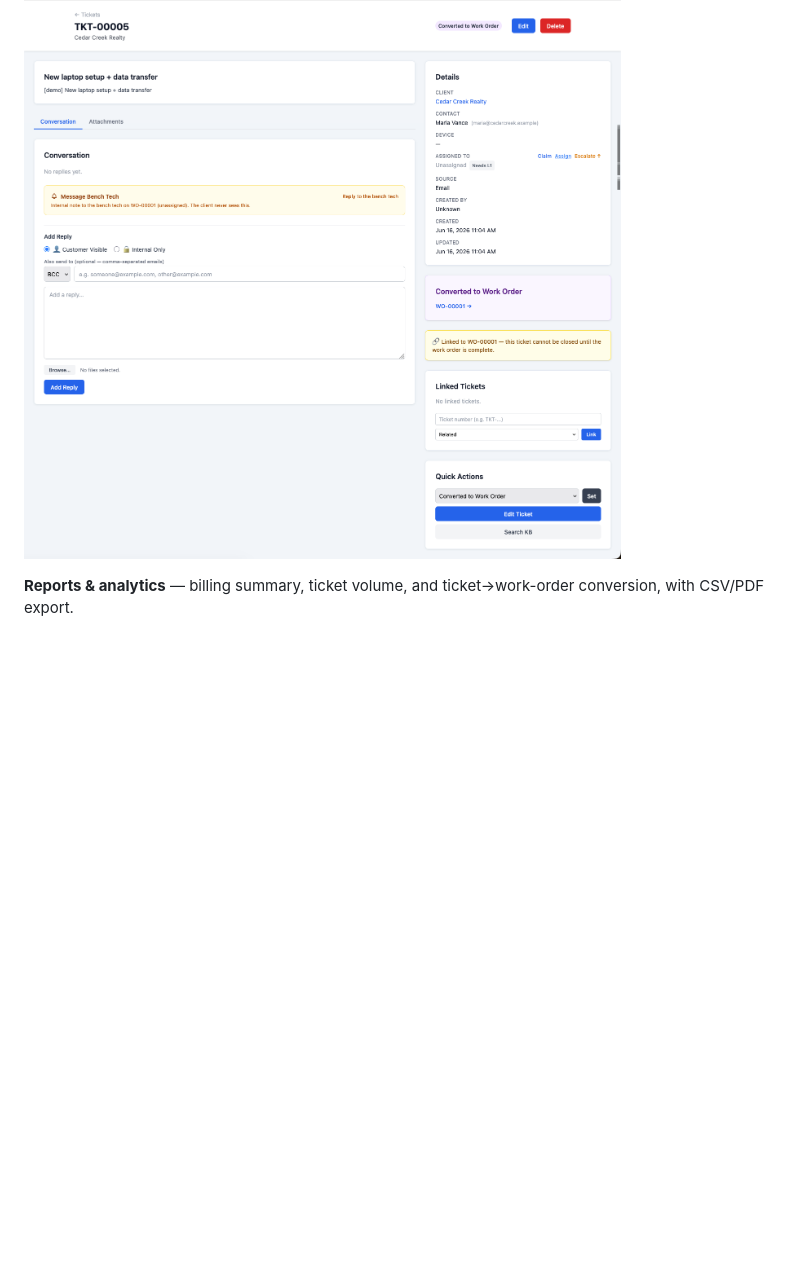
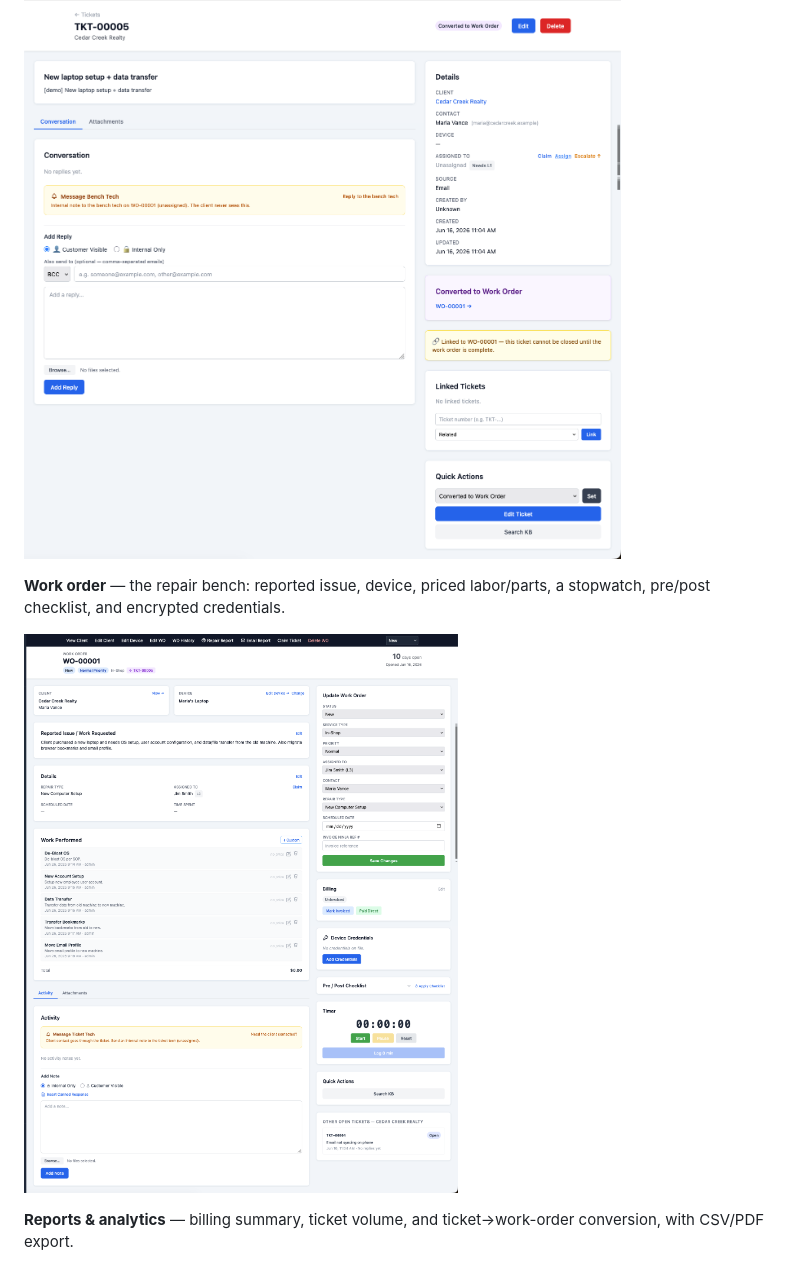
Before and after one commit to murphys-bench/murphys-bench, a Markdown page: README.md, the part around one of its changes. Drawn GitHub-style; pictures changed too: screenshots/work-order-detail.png (added); blank space fills up the shorter version.

Commit message:
docs: add work-order detail screenshots (light + dark) to README
Adds the work-order bench view to the README screenshot set — the heart of
the app, previously missing. Captured from the MB2 demo with seeded data.

Co-Authored-By: Claude Opus 4.8 <noreply@anthropic.com>

```diff
--- a/README.md
+++ b/README.md
@@ -98,6 +98,10 @@ product, a retail POS, deep inventory, or guaranteed support.
 
 ![Ticket detail](screenshots/ticket-detail.png)
 
+**Work order** — the repair bench: reported issue, device, priced labor/parts, a stopwatch, pre/post checklist, and encrypted credentials.
+
+![Work order detail](screenshots/work-order-detail.png)
+
 **Reports & analytics** — billing summary, ticket volume, and ticket→work-order conversion, with CSV/PDF export.
 
 ![Reports & analytics](screenshots/reports.png)
```
Also changed, not shown: other parts of README.md (+1 -0 lines), screenshots/work-order-detail-dark.png (added).
